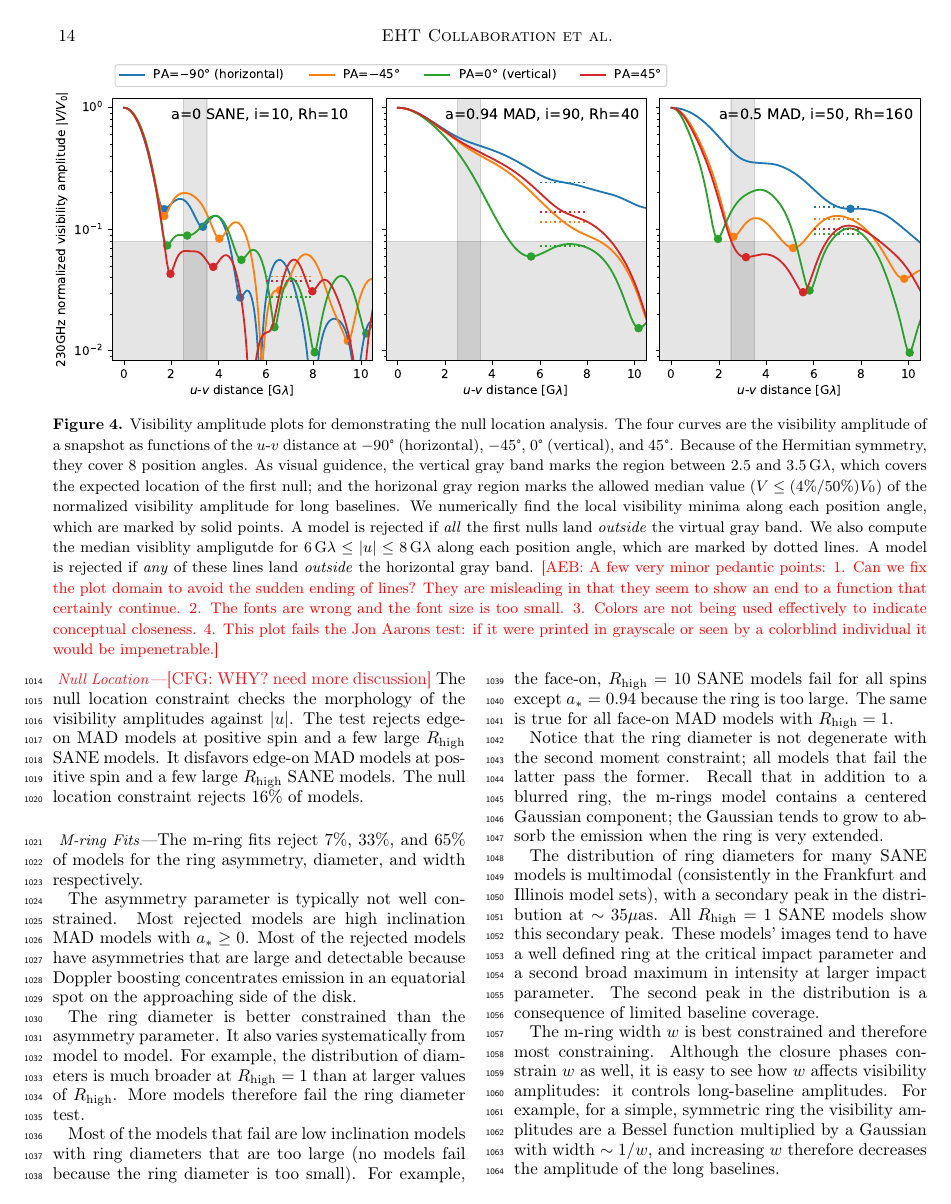
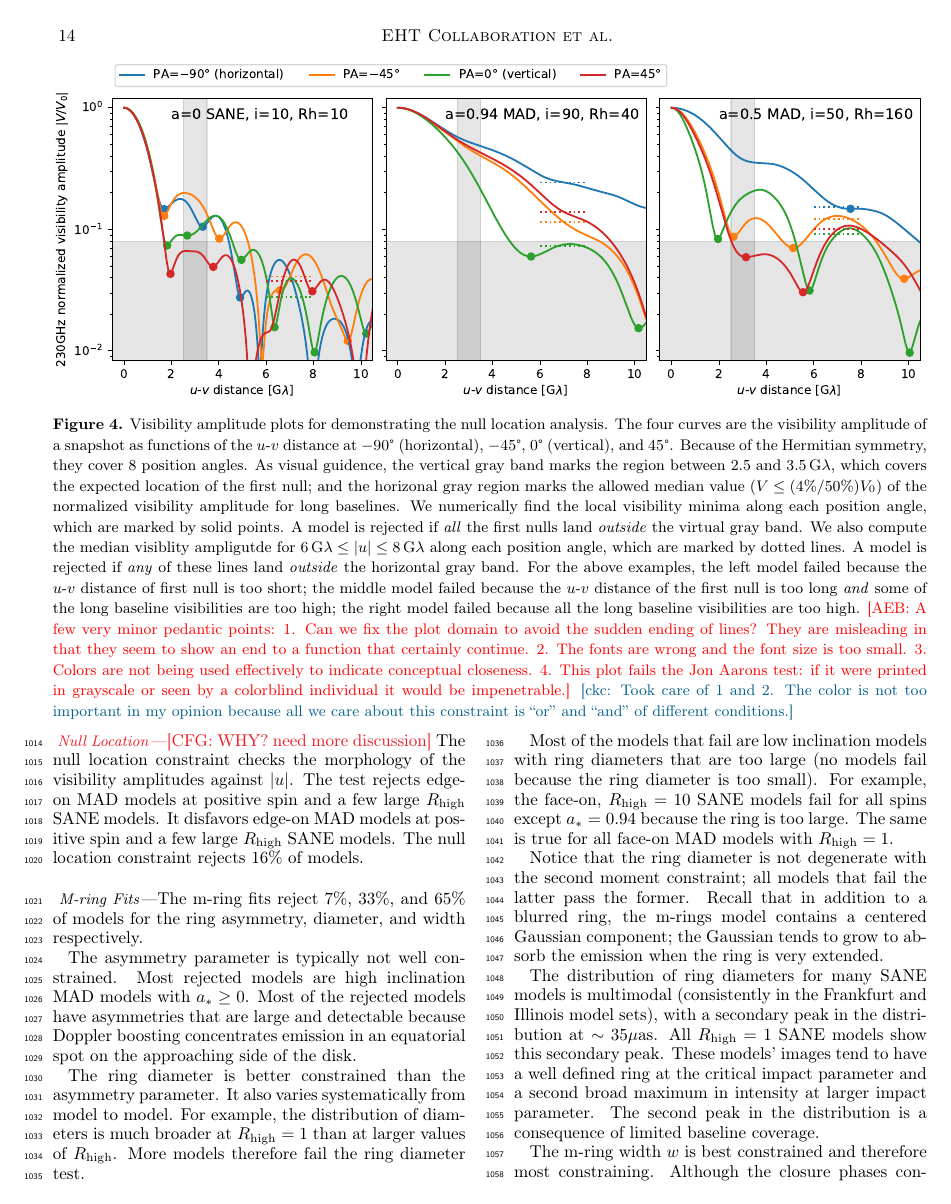
Before and after one commit to rndref/EHT_SGRA5, a LaTeX paper (main.tex, which reads comparisons.tex): page 14 of 63. Compiled offline with pdfLaTeX.

Commit message:
Updates from overleaf

```diff
--- a/comparisons.tex
+++ b/comparisons.tex
@@ -52,7 +52,14 @@ The second moment constraint rejects only 1.5\% of models: nearly all models are
     each position angle, which are marked by dotted lines.
     A model is rejected if \emph{any} of these lines land
     \emph{outside} the horizontal gray band.
-    \aeb{A few very minor pedantic points: 1. Can we fix the plot domain to avoid the sudden ending of lines?  They are misleading in that they seem to show an end to a function that certainly continue. 2. The fonts are wrong and the font size is too small.  3. Colors are not being used effectively to indicate conceptual closeness.  4. This plot fails the Jon Aarons test: if it were printed in grayscale or seen by a colorblind individual it would be impenetrable.}}
+    For the above examples, the left model failed because the $u$-$v$
+    distance of first null is too short; the middle model failed
+    because the $u$-$v$ distance of the first null is too long
+    \emph{and} some of the long baseline visibilities are too high;
+    the right model failed because all the long baseline visibilities
+    are too high.
+    \aeb{A few very minor pedantic points: 1. Can we fix the plot domain to avoid the sudden ending of lines?  They are misleading in that they seem to show an end to a function that certainly continue. 2. The fonts are wrong and the font size is too small.  3. Colors are not being used effectively to indicate conceptual closeness.  4. This plot fails the Jon Aarons test: if it were printed in grayscale or seen by a colorblind individual it would be impenetrable.}
+    \ckc{Took care of 1 and 2.  The color is not too important in my opinion because all we care about this constraint is ``or'' and ``and'' of different conditions.}}
   \label{fig:sample_va}
 \end{figure*}
 
```
Also changed, not shown: comparisons.tex (4 more changed lines).
